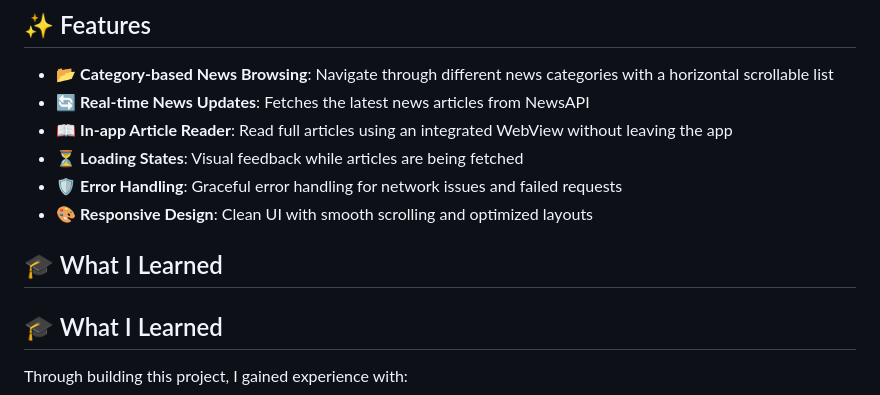
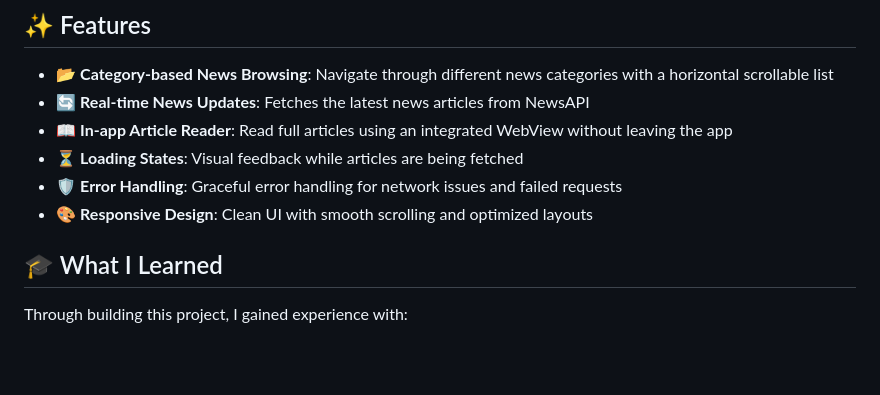
Before and after one commit to ahmed-eltantawi/News_Cloud, a Markdown page: README.md, the part around the change. GitHub-like rendering; blank space fills up the shorter version.

```diff
--- a/README.md
+++ b/README.md
@@ -45,7 +45,6 @@ NewsCloud is a clean and intuitive news reader app that allows users to browse n
 - 🛡️ **Error Handling**: Graceful error handling for network issues and failed requests
 - 🎨 **Responsive Design**: Clean UI with smooth scrolling and optimized layouts
 
-## 🎓 What I Learned
 
 ## 🎓 What I Learned
 
```
